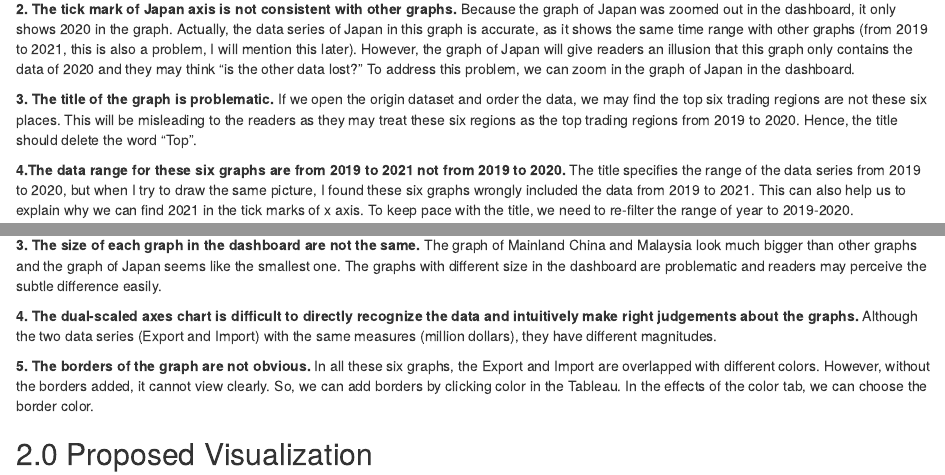
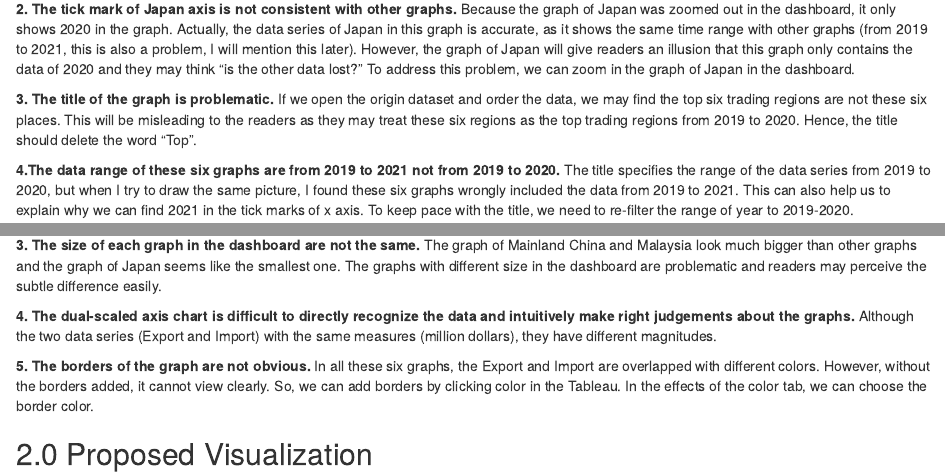
Before and after one commit to LinliZhong/DataViz_blog, an R Markdown document (_posts/2021-05-22-dataviz-makeover-1/dataviz-makeover-1.Rmd): the page in a window 1100 px wide, from 880 px down, and a second part further down, joined at a grey line. Rendered offline with R 4.5, knitr and Pandoc, with nearby package versions; drawn as R Markdown's standard HTML page in place of the format the file asks for.

Commit message:
second change

```diff
--- a/_posts/2021-05-22-dataviz-makeover-1/dataviz-makeover-1.Rmd
+++ b/_posts/2021-05-22-dataviz-makeover-1/dataviz-makeover-1.Rmd
@@ -29,7 +29,7 @@ The above picture shows the original data visualization.
 
 **3. The title of the graph is problematic.** If we open the origin dataset and order the data, we may find the top six trading regions are not these six places. This will be misleading to the readers as they may treat these six regions as the top trading regions from 2019 to 2020. Hence, the title should delete the word “Top”.
 
-**4.The data range for these six graphs are from 2019 to 2021 not from 2019 to 2020.** The title specifies the range of the data series from 2019 to 2020, but when I try to draw the same picture, I found these six graphs wrongly included the data from 2019 to 2021. This can also help us to explain why we can find 2021 in the tick marks of x axis. To keep pace with the title, we need to re-filter the range of year to 2019-2020.
+**4.The data range of these six graphs are from 2019 to 2021 not from 2019 to 2020.** The title specifies the range of the data series from 2019 to 2020, but when I try to draw the same picture, I found these six graphs wrongly included the data from 2019 to 2021. This can also help us to explain why we can find 2021 in the tick marks of x axis. To keep pace with the title, we need to re-filter the range of year to 2019-2020.
 
 
 **5. The name of the x axis is not precise.** The name of x axis should not be “Month of Period” as the tick mark for x axis is year. Instead, we can rename it as “Year” or change the tick marks’ interval as months.
@@ -43,7 +43,7 @@ The above picture shows the original data visualization.
 
 **3. The size of each graph in the dashboard are not the same.** The graph of Mainland China and Malaysia look much bigger than other graphs and the graph of Japan seems like the smallest one. The graphs with different size in the dashboard are problematic and readers may perceive the subtle difference easily.
 
-**4. The dual-scaled axes chart is difficult to directly recognize the data and intuitively make right judgements about the graphs.** Although the two data series (Export and Import) with the same measures (million dollars), they have different magnitudes.
+**4. The dual-scaled axis chart is difficult to directly recognize the data and intuitively make right judgements about the graphs.** Although the two data series (Export and Import) with the same measures (million dollars), they have different magnitudes.
 
 **5. The borders of the graph are not obvious.** In all these six graphs, the Export and Import are overlapped with different colors. However, without the borders added, it cannot view clearly. So, we can add borders by clicking color in the Tableau. In the effects of the color tab, we can choose the border color.
 
```
Also changed, not shown: _posts/2021-05-22-dataviz-makeover-1/dataviz-makeover-1.html, _posts/2021-05-22-dataviz-makeover-1/dataviz-makeover-1.Rmd (2 more changed lines), 3 other files.
